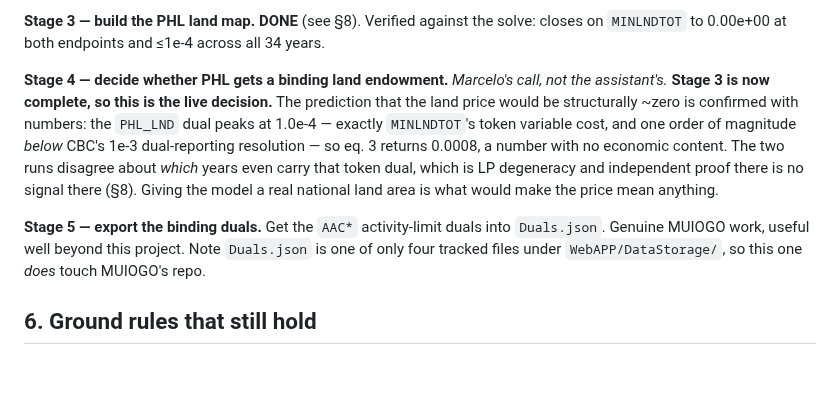
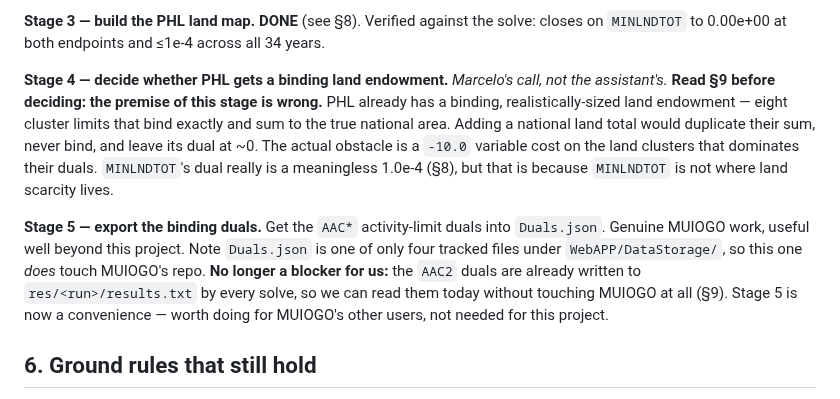
Before and after one commit to marcelolafleur/ogclews-link, a Markdown page: docs/design/phl-testcase-plan.md, the part around one of its changes. Drawn GitHub-style; blank space fills up the shorter version.

```diff
--- a/docs/design/phl-testcase-plan.md
+++ b/docs/design/phl-testcase-plan.md
@@ -143,17 +143,19 @@ answered: about 2.5 minutes from input generation to results.
 `MINLNDTOT` to 0.00e+00 at both endpoints and ≤1e-4 across all 34 years.
 
 **Stage 4 — decide whether PHL gets a binding land endowment.** *Marcelo's call, not the
-assistant's.* **Stage 3 is now complete, so this is the live decision.** The prediction that the
-land price would be structurally ~zero is confirmed with numbers: the `PHL_LND` dual peaks at
-1.0e-4 — exactly `MINLNDTOT`'s token variable cost, and one order of magnitude *below* CBC's
-1e-3 dual-reporting resolution — so eq. 3 returns 0.0008, a number with no economic content.
-The two runs disagree about *which* years even carry that token dual, which is LP degeneracy
-and independent proof there is no signal there (§8). Giving the model a real national land area
-is what would make the price mean anything.
+assistant's.* **Read §9 before deciding: the premise of this stage is wrong.** PHL already has a
+binding, realistically-sized land endowment — eight cluster limits that bind exactly and sum to
+the true national area. Adding a national land total would duplicate their sum, never bind, and
+leave its dual at ~0. The actual obstacle is a `-10.0` variable cost on the land clusters that
+dominates their duals. `MINLNDTOT`'s dual really is a meaningless 1.0e-4 (§8), but that is
+because `MINLNDTOT` is not where land scarcity lives.
 
 **Stage 5 — export the binding duals.** Get the `AAC*` activity-limit duals into `Duals.json`.
 Genuine MUIOGO work, useful well beyond this project. Note `Duals.json` is one of only four
 tracked files under `WebAPP/DataStorage/`, so this one *does* touch MUIOGO's repo.
+**No longer a blocker for us:** the `AAC2` duals are already written to `res/<run>/results.txt`
+by every solve, so we can read them today without touching MUIOGO at all (§9). Stage 5 is now a
+convenience — worth doing for MUIOGO's other users, not needed for this project.
 
 ## 6. Ground rules that still hold
 
```
Also changed, not shown: other parts of docs/design/phl-testcase-plan.md (+75 -0 lines).
